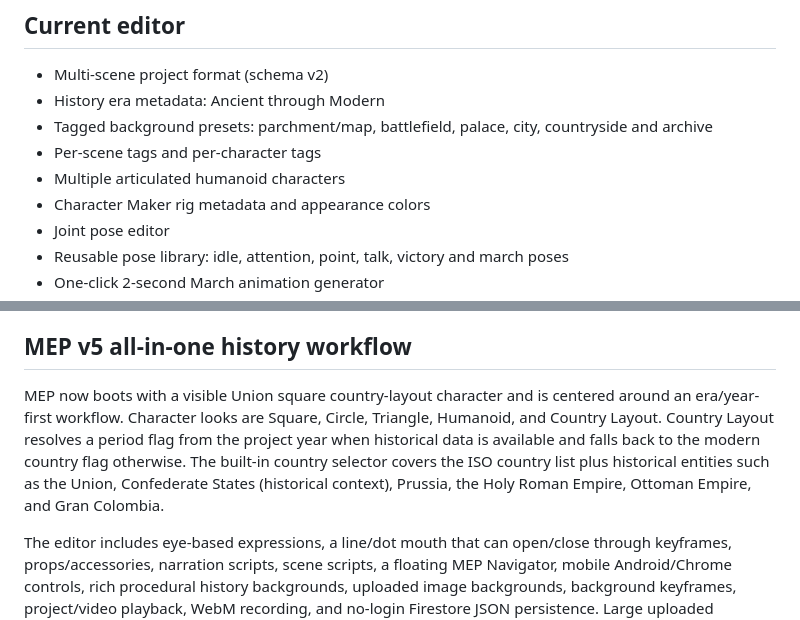
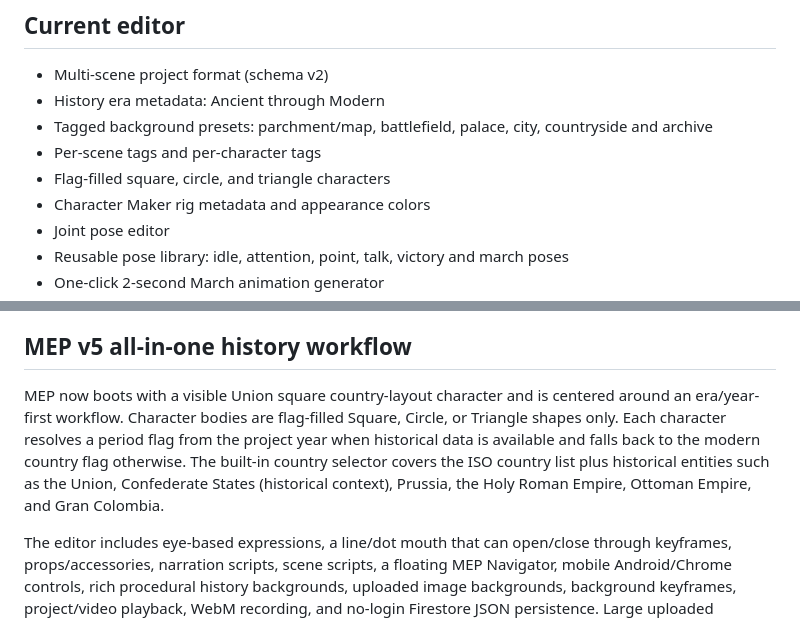
Before and after one commit to novaeriahengine/MEP-Video-Maker, a Markdown page: README.md, 2 parts joined by grey strips. GitHub-like rendering.

Commit message:
Document shape-only character workflow

```diff
--- a/README.md
+++ b/README.md
@@ -7,7 +7,7 @@ Browser-first 2D animation workspace for illustrated history and educational vid
 - History era metadata: Ancient through Modern
 - Tagged background presets: parchment/map, battlefield, palace, city, countryside and archive
 - Per-scene tags and per-character tags
-- Multiple articulated humanoid characters
+- Flag-filled square, circle, and triangle characters
 - Character Maker rig metadata and appearance colors
 - Joint pose editor
 - Reusable pose library: idle, attention, point, talk, victory and march poses
@@ -58,7 +58,7 @@ Background presets now include World, Europe, Americas, Asia and Africa map mode
 
 
 ## MEP v5 all-in-one history workflow
-MEP now boots with a visible Union square country-layout character and is centered around an era/year-first workflow. Character looks are Square, Circle, Triangle, Humanoid, and Country Layout. Country Layout resolves a period flag from the project year when historical data is available and falls back to the modern country flag otherwise. The built-in country selector covers the ISO country list plus historical entities such as the Union, Confederate States (historical context), Prussia, the Holy Roman Empire, Ottoman Empire, and Gran Colombia.
+MEP now boots with a visible Union square country-layout character and is centered around an era/year-first workflow. Character bodies are flag-filled Square, Circle, or Triangle shapes only. Each character resolves a period flag from the project year when historical data is available and falls back to the modern country flag otherwise. The built-in country selector covers the ISO country list plus historical entities such as the Union, Confederate States (historical context), Prussia, the Holy Roman Empire, Ottoman Empire, and Gran Colombia.
 
 The editor includes eye-based expressions, a line/dot mouth that can open/close through keyframes, props/accessories, narration scripts, scene scripts, a floating MEP Navigator, mobile Android/Chrome controls, rich procedural history backgrounds, uploaded image backgrounds, background keyframes, project/video playback, WebM recording, and no-login Firestore JSON persistence. Large uploaded background images are compressed and stored as separate `mepAssets` Firestore documents while project JSON references the asset IDs.
 
```
